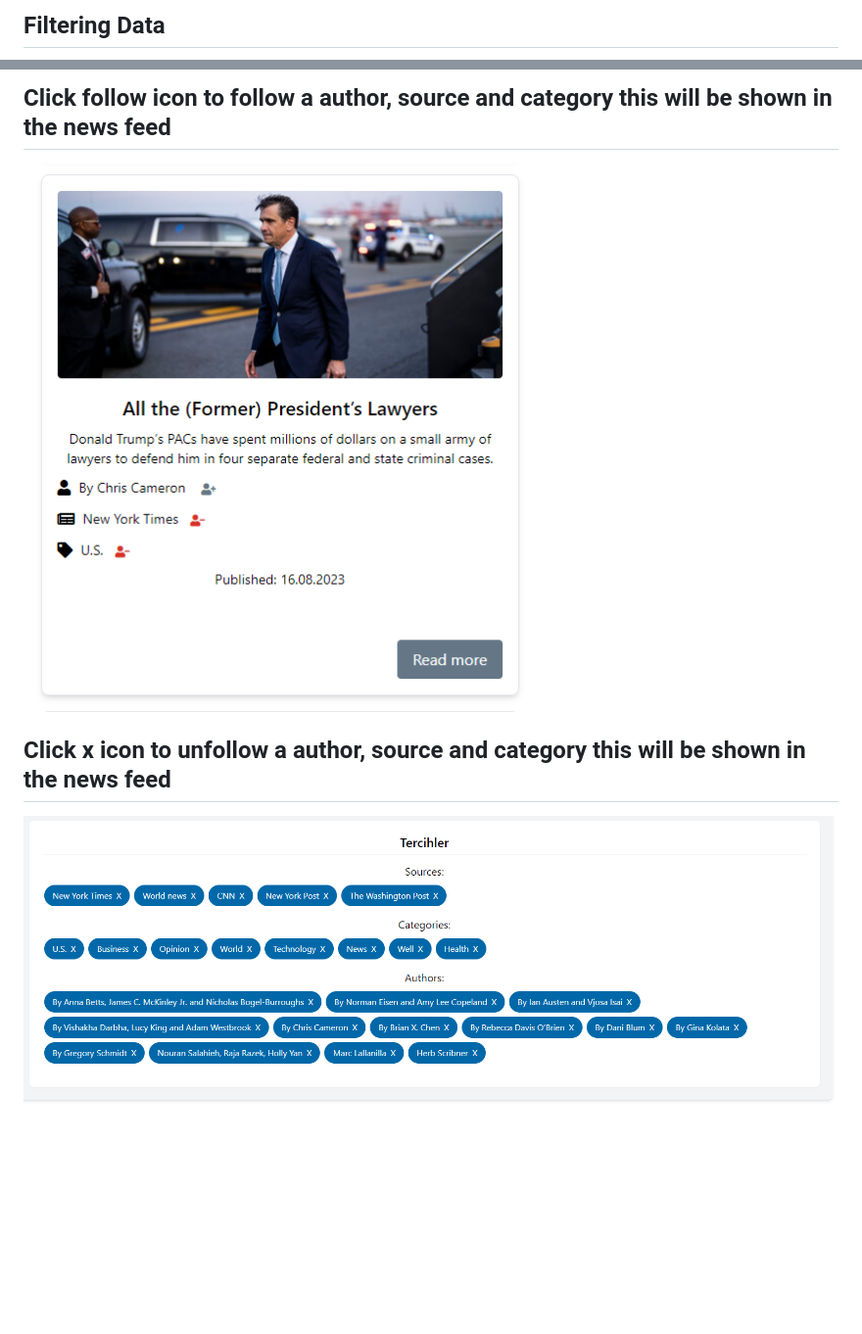
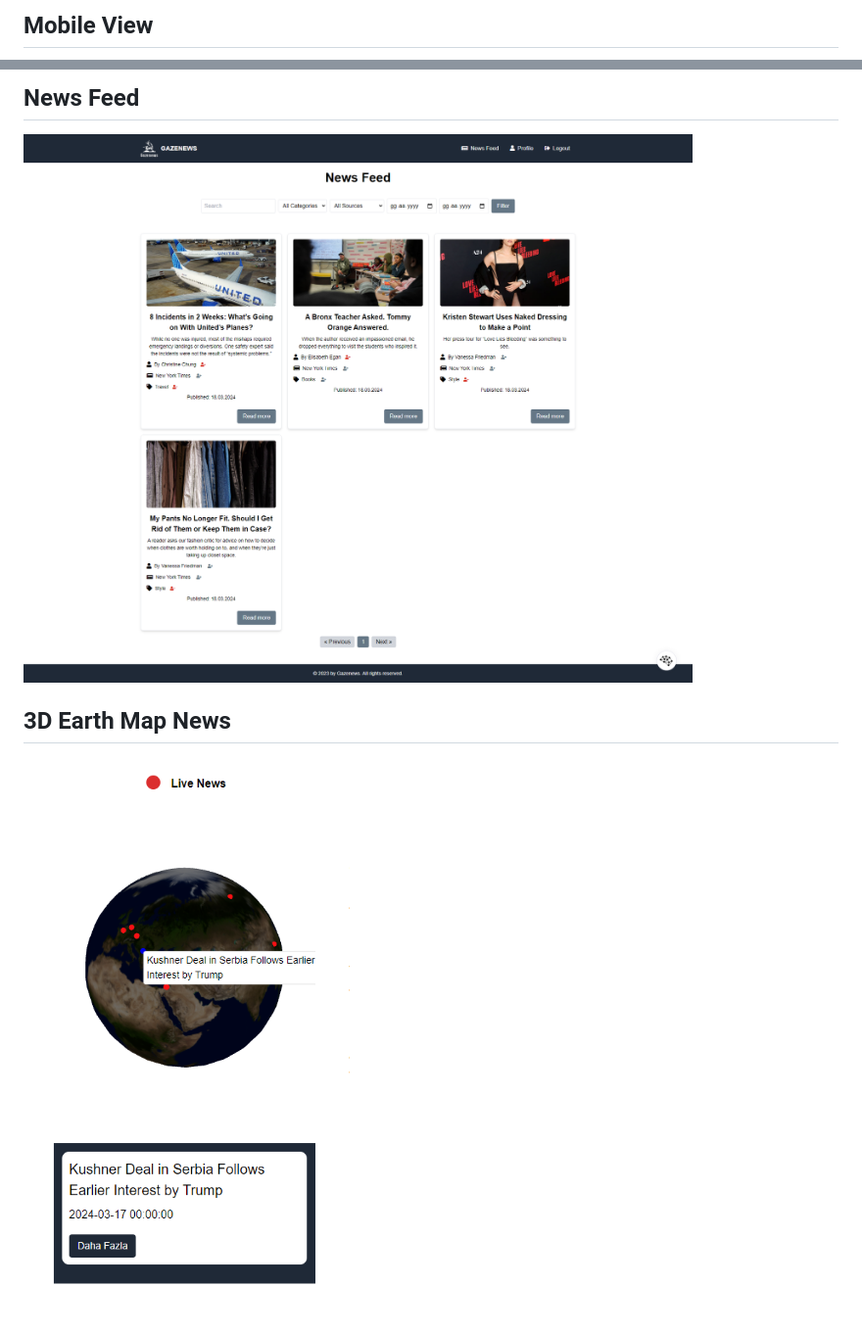
Before and after one commit to Mert-coderoid/Innoscripta-Task, a Markdown page: README.md, 2 parts joined by grey strips. Shown: that part at 98% size. Rendered like a GitHub page; pictures changed too: documantation/Screenshot-2024-03-19-141124.png (added), documantation/screencapture-localhost-3000-feed-2024-03-19-14_02_27.png (added); blank space fills up the shorter version.

Commit message:
Update project documentation and add 3D Earth Map News module

```diff
--- a/README.md
+++ b/README.md
@@ -44,3 +68,3 @@ please feel free to contact me. Thank you for your attention.
 
-## Filtering Data
+## Mobile View
 
@@ -48,8 +72,8 @@ please feel free to contact me. Thank you for your attention.
 
-## Click follow icon to follow a author, source and category this will be shown in the news feed
+## News Feed
 
-![image](./documantation/Screenshot%202023-08-18%20220024.png)
+![image](./documantation/screencapture-localhost-3000-feed-2024-03-19-14_02_27.png)
 
-## Click x icon to unfollow a author, source and category this will be shown in the news feed
+## 3D Earth Map News
 
-![image](./documantation/Screenshot%202023-08-18%20220134.png)
+![image](./documantation/Screenshot-2024-03-19-141124.png)
```
Also changed, not shown: other parts of README.md (+49 -25 lines), documantation/Screenshot 2024-03-19 140000.png (added), 2 other files.
